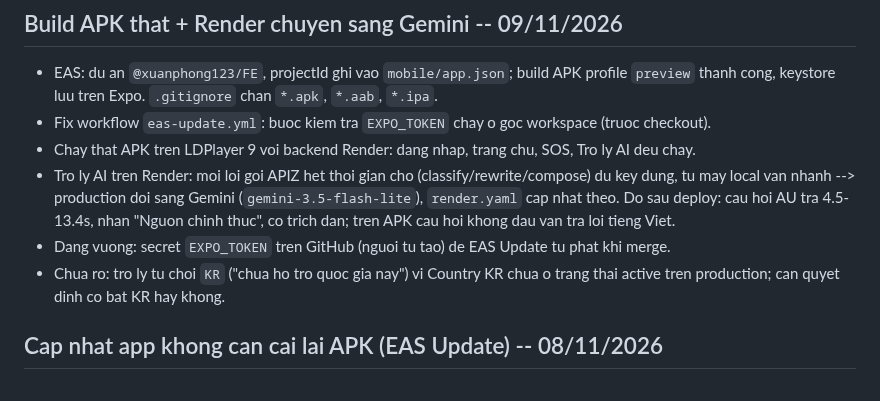
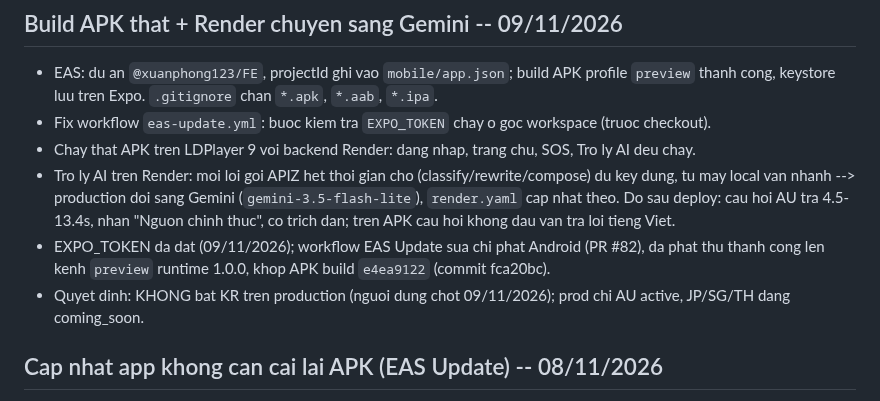
Before and after one commit to Phongxuan123/BeTravel, a Markdown page: docs/PROGRESS.md, the part around the change. Rendered like a GitHub page.

Commit message:
docs: EXPO_TOKEN da dat, EAS Update chi phat Android, chot khong bat KR
Co-Authored-By: Claude Opus 5.5 <noreply@anthropic.com>

```diff
--- a/docs/PROGRESS.md
+++ b/docs/PROGRESS.md
@@ -10,9 +10,10 @@
   tu may local van nhanh --> production doi sang Gemini (`gemini-3.5-flash-lite`), `render.yaml`
   cap nhat theo. Do sau deploy: cau hoi AU tra 4.5-13.4s, nhan "Nguon chinh thuc", co trich dan;
   tren APK cau hoi khong dau van tra loi tieng Viet.
-- Dang vuong: secret `EXPO_TOKEN` tren GitHub (nguoi tu tao) de EAS Update tu phat khi merge.
-- Chua ro: tro ly tu choi `KR` ("chua ho tro quoc gia nay") vi Country KR chua o trang thai active
-  tren production; can quyet dinh co bat KR hay khong.
+- EXPO_TOKEN da dat (09/11/2026); workflow EAS Update sua chi phat Android (PR #82), da phat thu
+  thanh cong len kenh `preview` runtime 1.0.0, khop APK build `e4ea9122` (commit fca20bc).
+- Quyet dinh: KHONG bat KR tren production (nguoi dung chot 09/11/2026); prod chi AU active,
+  JP/SG/TH dang coming_soon.
 
 ## Cap nhat app khong can cai lai APK (EAS Update) -- 08/11/2026
 
```
Also changed, not shown: docs/DEPLOY.md (+2 -1 lines).
